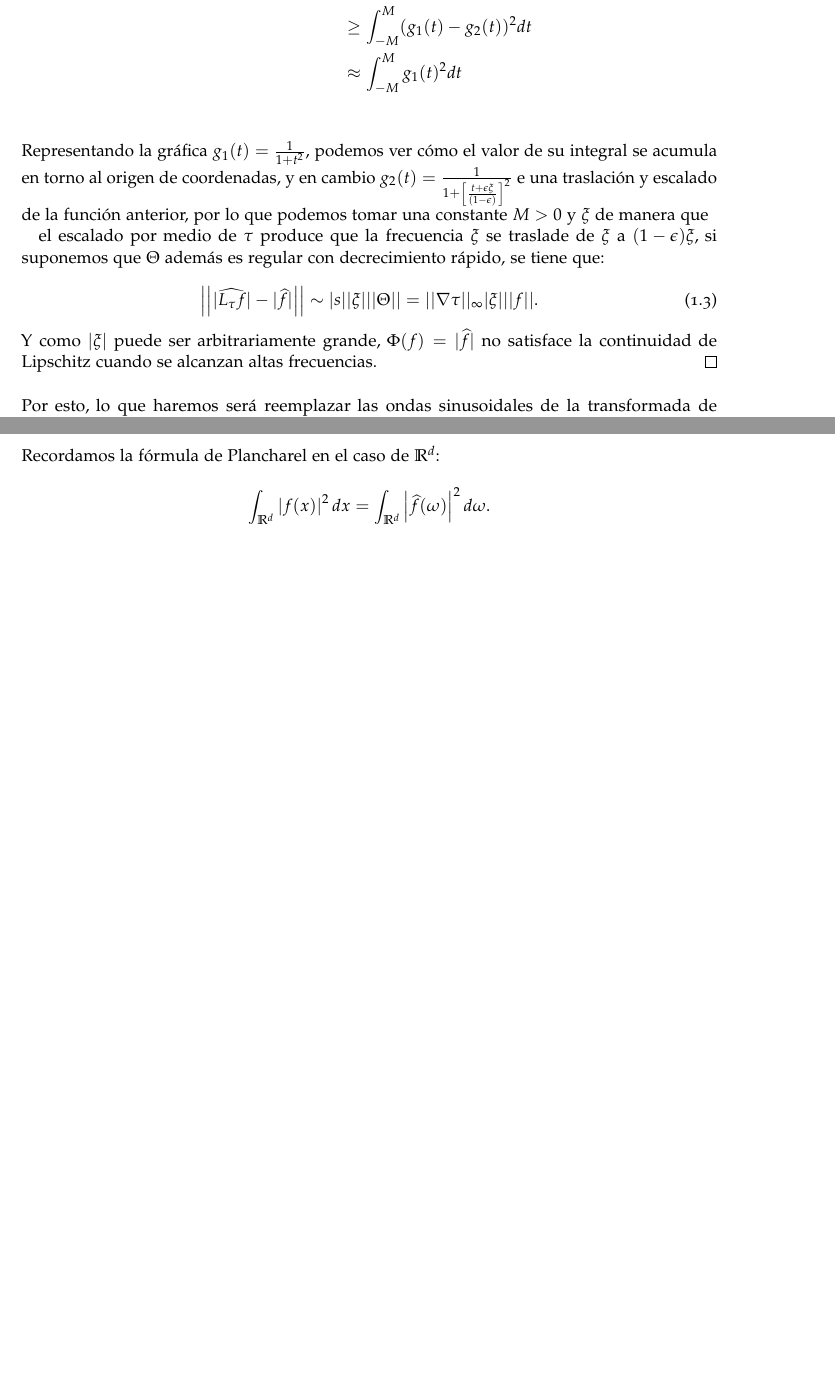
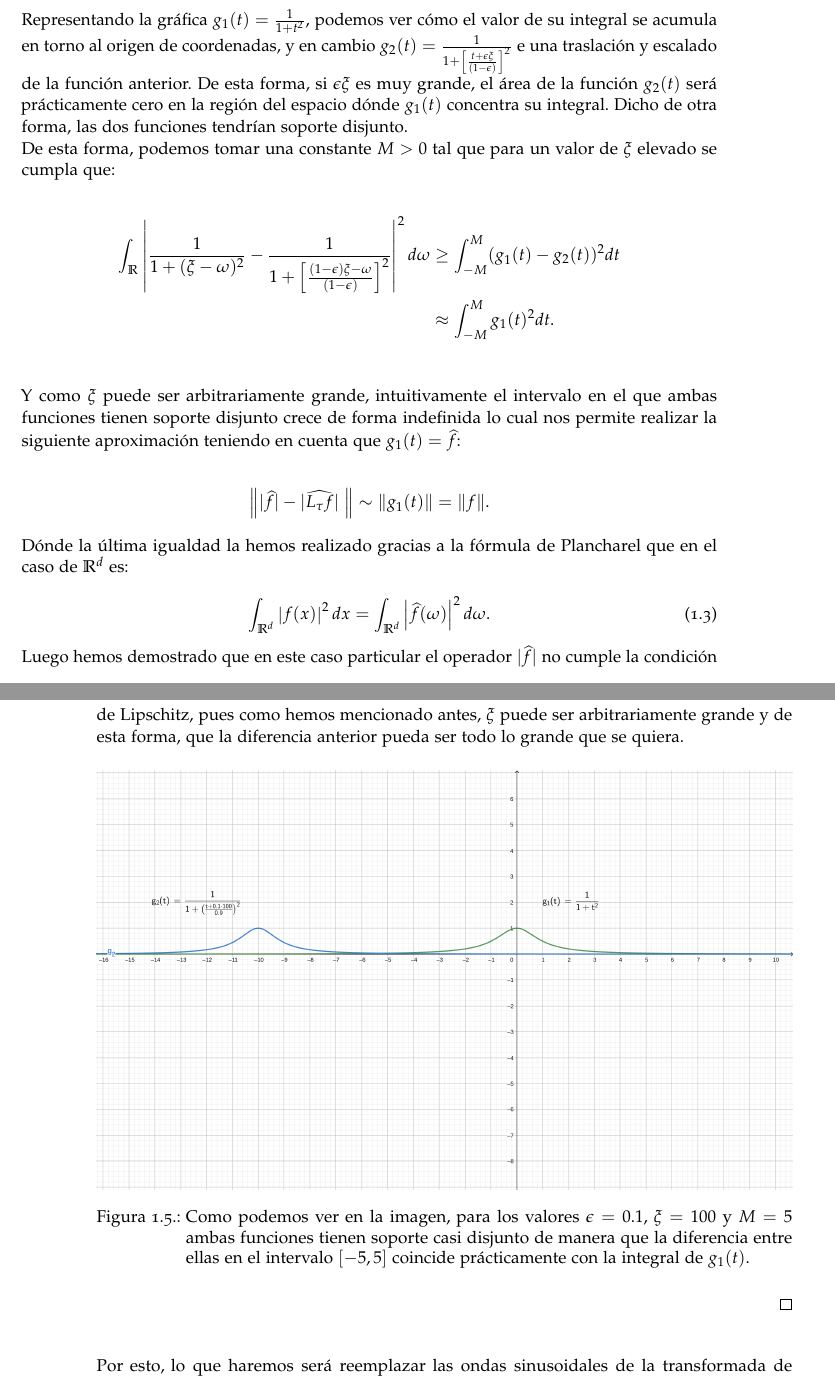
Before and after one commit to alejbormeg/TFG-LandmarkDetectionAndCNNAnalysis, a LaTeX book (Memoria/libro.tex, which reads Memoria/capitulos/capitulo01.tex): two parts of pages 27 and 33 of 67 before the commit and two parts of pages 27 and 28 of 67 after it, joined at a grey line, cut so that both start at the same text, the shorter picture padded with empty space. Compiled offline with pdfLaTeX.

Commit message:
Finazilo la demostración de la Transformada de Fourier

```diff
--- a/Memoria/capitulos/capitulo01.tex
+++ b/Memoria/capitulos/capitulo01.tex
@@ -320,61 +320,39 @@ $$\left|\left| \; |\widehat{f}| -|\widehat{L_\tau f}| \; \right|\right| \leq c |
   \int_{\mathbb{R}} \left| \frac{1}{1+(\xi - \omega)^2} - \frac{1}{1+\left[ \frac{(1-\epsilon) \xi - \omega}{(1-\epsilon)}\right]^2} \right|^2 d\omega &\geq
   \left|\int_{\mathbb{R}} \left(  \frac{1}{1+(\xi - \omega)^2} - \frac{1}{1+\left[ \frac{(1-\epsilon) \xi - \omega}{(1-\epsilon)}\right]^2}  \right)^2 d\omega \right| \\
   &=\left|\int_{\mathbb{R}} \left(  \frac{1}{1+t^2} - \frac{1}{1+\left[ \frac{t+\epsilon\xi}{(1-\epsilon)}\right]^2}  \right)^2 d\omega \right| \\
+\end{align*}
+
+\noindent Representando la gráfica $g_1(t)= \frac{1}{1+t^2}$, podemos ver cómo el valor de su integral se acumula en torno al origen de coordenadas, y en cambio $g_2(t)=\frac{1}{1+\left[ \frac{t+\epsilon\xi}{(1-\epsilon)}\right]^2}$ e una traslación y escalado de la función anterior. De esta forma, si $\epsilon\xi$ es muy grande, el área de la función $g_2(t)$ será prácticamente cero en la región del espacio dónde $g_1(t)$ concentra su integral. Dicho de otra forma, las dos funciones tendrían soporte disjunto.
+
+\noindent De esta forma, podemos tomar una constante $M>0$ tal que para un valor de $\xi$ elevado se cumpla que:
+
+\begin{align*}
+  \int_{\mathbb{R}} \left| \frac{1}{1+(\xi - \omega)^2} - \frac{1}{1+\left[ \frac{(1-\epsilon) \xi - \omega}{(1-\epsilon)}\right]^2} \right|^2 d\omega
   &\geq \int_{-M}^{M} (g_1(t)-g_2(t))^2 dt \\
-  &\approx \int_{-M}^{M} g_1(t)^2 dt \\
-\end{align*}
-
-\noindent Representando la gráfica $g_1(t)= \frac{1}{1+t^2}$, podemos ver cómo el valor de su integral se acumula en torno al origen de coordenadas, y en cambio $g_2(t)=\frac{1}{1+\left[ \frac{t+\epsilon\xi}{(1-\epsilon)}\right]^2}$ e una traslación y escalado de la función anterior, por lo que podemos tomar una constante $M>0$ y $\xi$ de manera que
-
+  &\approx \int_{-M}^{M} g_1(t)^2 dt. \\
+\end{align*}
+
+\noindent Y como $\xi$ puede ser arbitrariamente grande, intuitivamente el intervalo en el que ambas funciones tienen soporte disjunto crece de forma indefinida lo cual nos permite realizar la siguiente aproximación teniendo en cuenta que $g_1(t)=\widehat{f}$:
+
+\begin{align*} \label{eq::1.1}
+  \left\| |\widehat{f}| -|\widehat{L_\tau f}| \; \right\| &\sim \|g_1(t) \|=\|f\|.
+\end{align*}
+
+\noindent Dónde la última igualdad la hemos realizado gracias a la fórmula de Plancharel que en el caso de $\mathbb{R}^d$ es:
+
+\begin{equation} \label{eq::Plancharel}
+  \int_{\mathbb{R}^d} \left|f(x)\right|^2 dx= \int_{\mathbb{R}^d}\left|\widehat{f}(\omega)\right|^2 d\omega.
+\end{equation}
+
+\noindent Luego hemos demostrado que en este caso particular el operador $|\widehat{f}|$ no cumple la condición de Lipschitz, pues como hemos mencionado antes, $\xi$ puede ser arbitrariamente grande y de esta forma, que la diferencia anterior pueda ser todo lo grande que se quiera.
 
 \begin{figure}[!h]
   \centering
   \includegraphics[width=1.0\textwidth]{img/geogebra-export_contraejemplo_Fourier.png}
-  \caption{}
+  \caption{Como podemos ver en la imagen, para los valores $\epsilon=0.1$, $\xi=100$ y $M=5$ ambas funciones tienen soporte casi disjunto de manera que la diferencia entre ellas en el intervalo $[-5,5]$ coincide prácticamente con la integral de $g_1(t)$.}
   \label{fig:Grafica_funciones}
 \end{figure}
 
-
-
-
-
-
-
-
-
-
-
-
-
-
-
-
-
-
-
-
-
-
-
-
-
-
-
-
-
-
-
-
-
-
-
-el escalado por medio de $\tau$ produce que la frecuencia $\xi$ se traslade de $\xi$ a $(1-\epsilon)\xi$, si suponemos que $\Theta$ además es regular con decrecimiento rápido, se tiene que:
-
-\begin{equation} \label{eq::1.1}
-  \left|\left| |\widehat{L_\tau f}|-|\widehat{f}| \right|\right| \sim |s| |\xi| ||\Theta|| = ||\nabla \tau||_\infty |\xi| ||f||.
-\end{equation}
-
-\noindent Y como $|\xi|$ puede ser arbitrariamente grande, $\Phi(f)=|\widehat{f}|$ no satisface la continuidad de Lipschitz cuando se alcanzan altas frecuencias.
 \end{proof}
 
 \medskip
@@ -629,11 +607,7 @@ $$\forall J \in \mathbb{Z} \; \; \; \left|\widehat{\phi}\left(2^J\omega\right)\r
         \int_{\mathbb{R}^d}\left(\left|\widehat{\phi}\left(2^J\omega\right)\right|^2 \left|\widehat{f}(\omega)\right|^2 + \sum_{j>-J,r\in G}\left|\widehat{f}(\omega)\right|^2\left|\widehat{\psi}\left(2^{-j}r^{-1}\omega\right)\right|^2 \right) d\omega=\int_{\mathbb{R}^d}\left|\widehat{f}(\omega)\right|^2 d\omega.
     \end{align*}
 
-\noindent Recordamos la fórmula de Plancharel en el caso de $\mathbb{R}^d$:
-
-$$\int_{\mathbb{R}^d} \left|f(x)\right|^2 dx= \int_{\mathbb{R}^d}\left|\widehat{f}(\omega)\right|^2 d\omega.$$
-
-\noindent Si la aplicamos a la expresión anterior se obtiene:
+\noindent Si la aplicamos \eqref{eq::Plancharel} se obtiene:
 
 $$\int_{\mathbb{R}^d}\left(\left|\phi\left(2^J\omega\right)\right|^2 \left|f(\omega)\right|^2 + \sum_{j>-J,r\in G}\left|f(\omega)\right|^2\left|\psi\left(2^{-j}r^{-1}\omega\right)\right|^2 \right) d\omega=\int_{\mathbb{R}^d}\left|f(\omega)\right|^2 d\omega.$$
 
```
Also changed, not shown: Memoria/img/geogebra-export_contraejemplo_Fourier.png, Memoria/libro.pdf, Memoria/capitulos/capitulo01.tex (2 more changed lines), 6 other files.
